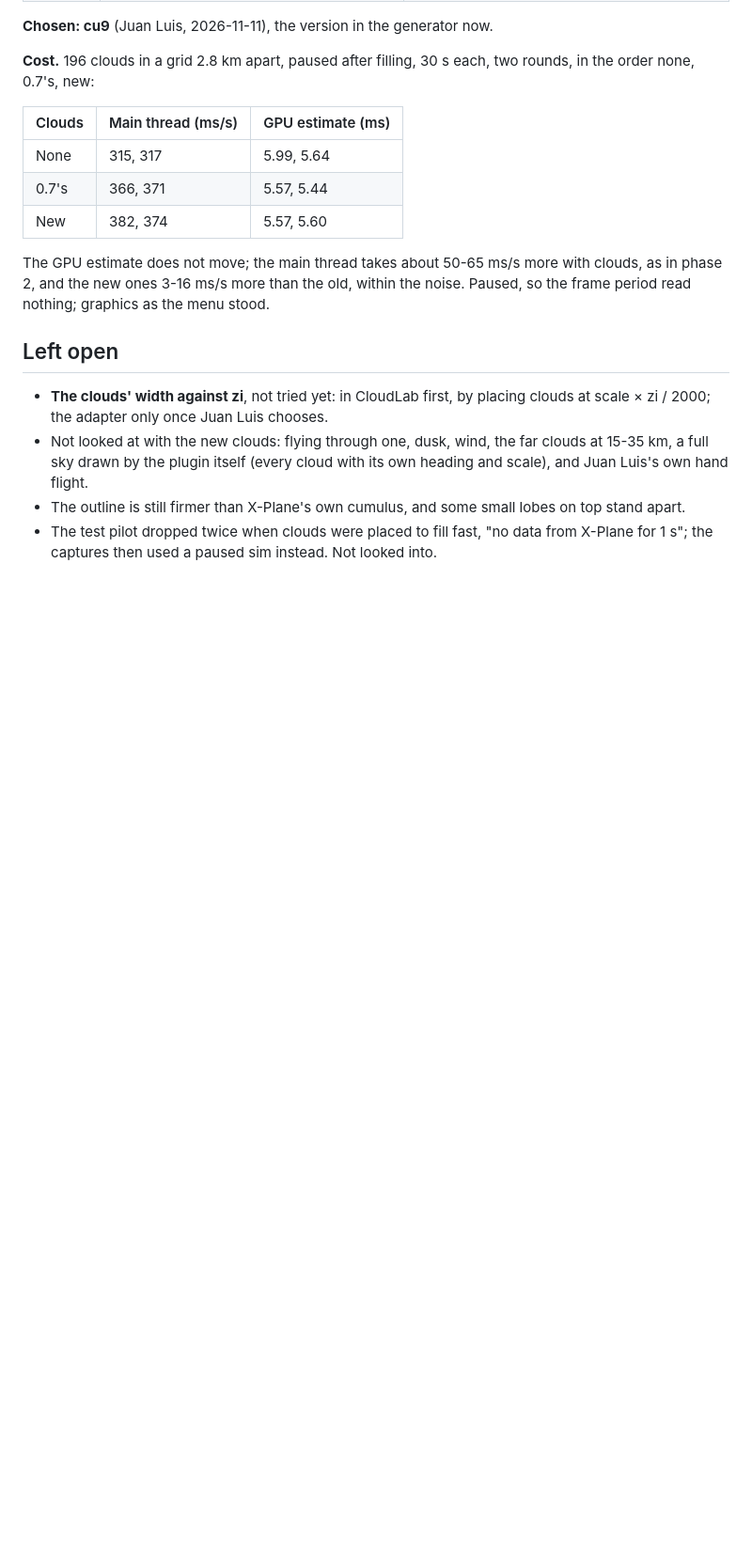
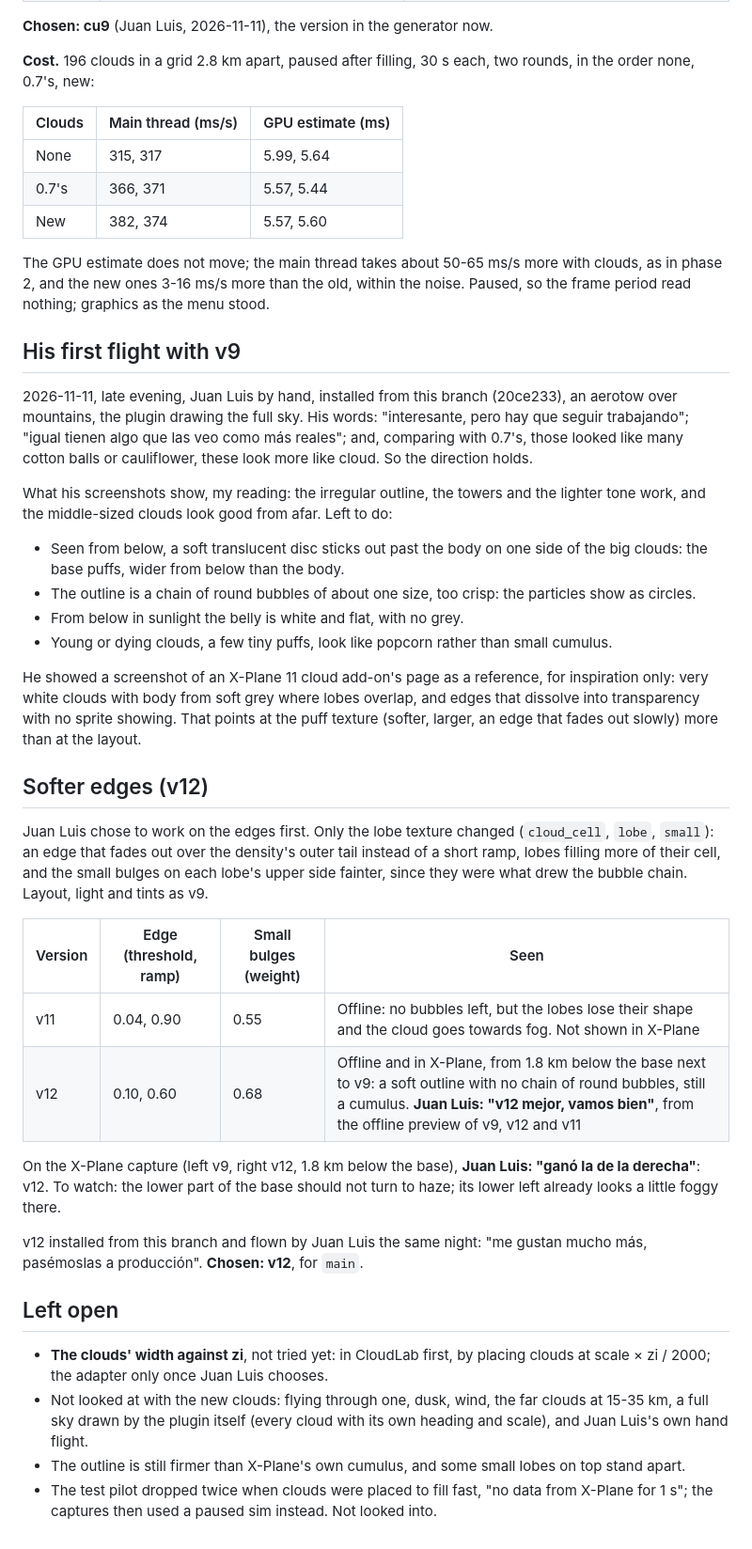
Before and after one commit to jlgabriel/xp-gliding, a Markdown page: notes/cloud-looks.md, the part around the change. Shown at 94% size. Drawn GitHub-style; blank space fills up the shorter version.

Commit message:
Cloud looks: softer lobe edges (v12)
The lobes' edges now fade out slowly over the density's outer tail, the
lobes fill more of their cells, and the small bulges on their upper side are
fainter: in v9 the outline read as a chain of round bubbles. Layout, light
and tints as v9. Compared in X-Plane next to v9 and flown by Juan Luis, who
chose it. Notes: his flight with v9 and what it left to do.

Co-Authored-By: Claude Opus 5.5 <noreply@anthropic.com>

```diff
--- a/notes/cloud-looks.md
+++ b/notes/cloud-looks.md
@@ -72,6 +72,32 @@ Juan Luis watched these on the screen and took his own screenshots as they ran.
 
 The GPU estimate does not move; the main thread takes about 50-65 ms/s more with clouds, as in phase 2, and the new ones 3-16 ms/s more than the old, within the noise. Paused, so the frame period read nothing; graphics as the menu stood.
 
+## His first flight with v9
+
+2026-11-11, late evening, Juan Luis by hand, installed from this branch (20ce233), an aerotow over mountains, the plugin drawing the full sky. His words: "interesante, pero hay que seguir trabajando"; "igual tienen algo que las veo como más reales"; and, comparing with 0.7's, those looked like many cotton balls or cauliflower, these look more like cloud. So the direction holds.
+
+What his screenshots show, my reading: the irregular outline, the towers and the lighter tone work, and the middle-sized clouds look good from afar. Left to do:
+
+- Seen from below, a soft translucent disc sticks out past the body on one side of the big clouds: the base puffs, wider from below than the body.
+- The outline is a chain of round bubbles of about one size, too crisp: the particles show as circles.
+- From below in sunlight the belly is white and flat, with no grey.
+- Young or dying clouds, a few tiny puffs, look like popcorn rather than small cumulus.
+
+He showed a screenshot of an X-Plane 11 cloud add-on's page as a reference, for inspiration only: very white clouds with body from soft grey where lobes overlap, and edges that dissolve into transparency with no sprite showing. That points at the puff texture (softer, larger, an edge that fades out slowly) more than at the layout.
+
+## Softer edges (v12)
+
+Juan Luis chose to work on the edges first. Only the lobe texture changed (`cloud_cell`, `lobe`, `small`): an edge that fades out over the density's outer tail instead of a short ramp, lobes filling more of their cell, and the small bulges on each lobe's upper side fainter, since they were what drew the bubble chain. Layout, light and tints as v9.
+
+| Version | Edge (threshold, ramp) | Small bulges (weight) | Seen |
+| --- | --- | --- | --- |
+| v11 | 0.04, 0.90 | 0.55 | Offline: no bubbles left, but the lobes lose their shape and the cloud goes towards fog. Not shown in X-Plane |
+| v12 | 0.10, 0.60 | 0.68 | Offline and in X-Plane, from 1.8 km below the base next to v9: a soft outline with no chain of round bubbles, still a cumulus. **Juan Luis: "v12 mejor, vamos bien"**, from the offline preview of v9, v12 and v11 |
+
+On the X-Plane capture (left v9, right v12, 1.8 km below the base), **Juan Luis: "ganó la de la derecha"**: v12. To watch: the lower part of the base should not turn to haze; its lower left already looks a little foggy there.
+
+v12 installed from this branch and flown by Juan Luis the same night: "me gustan mucho más, pasémoslas a producción". **Chosen: v12**, for `main`.
+
 ## Left open
 
 - **The clouds' width against zi**, not tried yet: in CloudLab first, by placing clouds at scale × zi / 2000; the adapter only once Juan Luis chooses.
```
Also changed, not shown: notes/SPEC.md (+1 -1 lines), xp_gliding/assets/clouds/cumulus.png, 1 other file.
